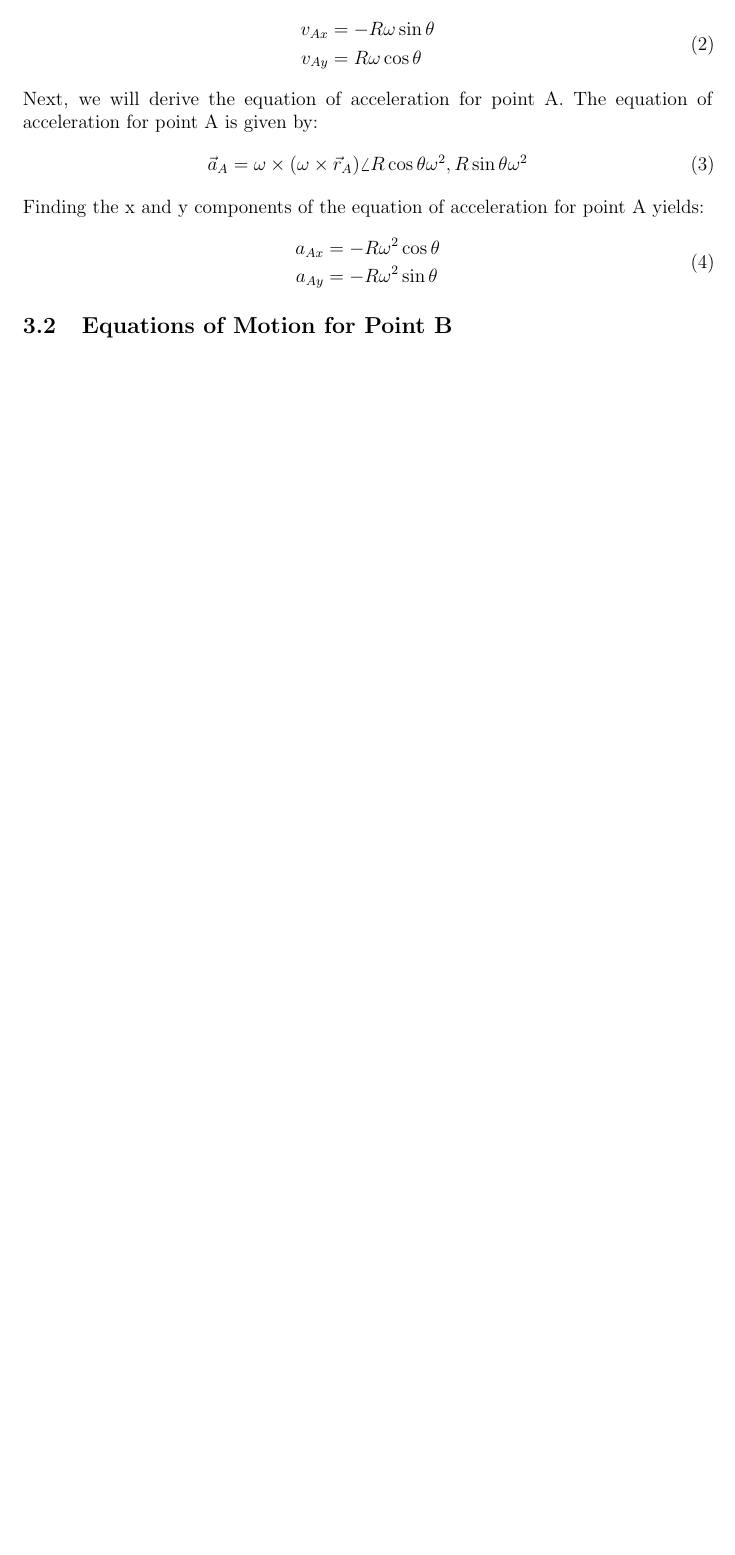
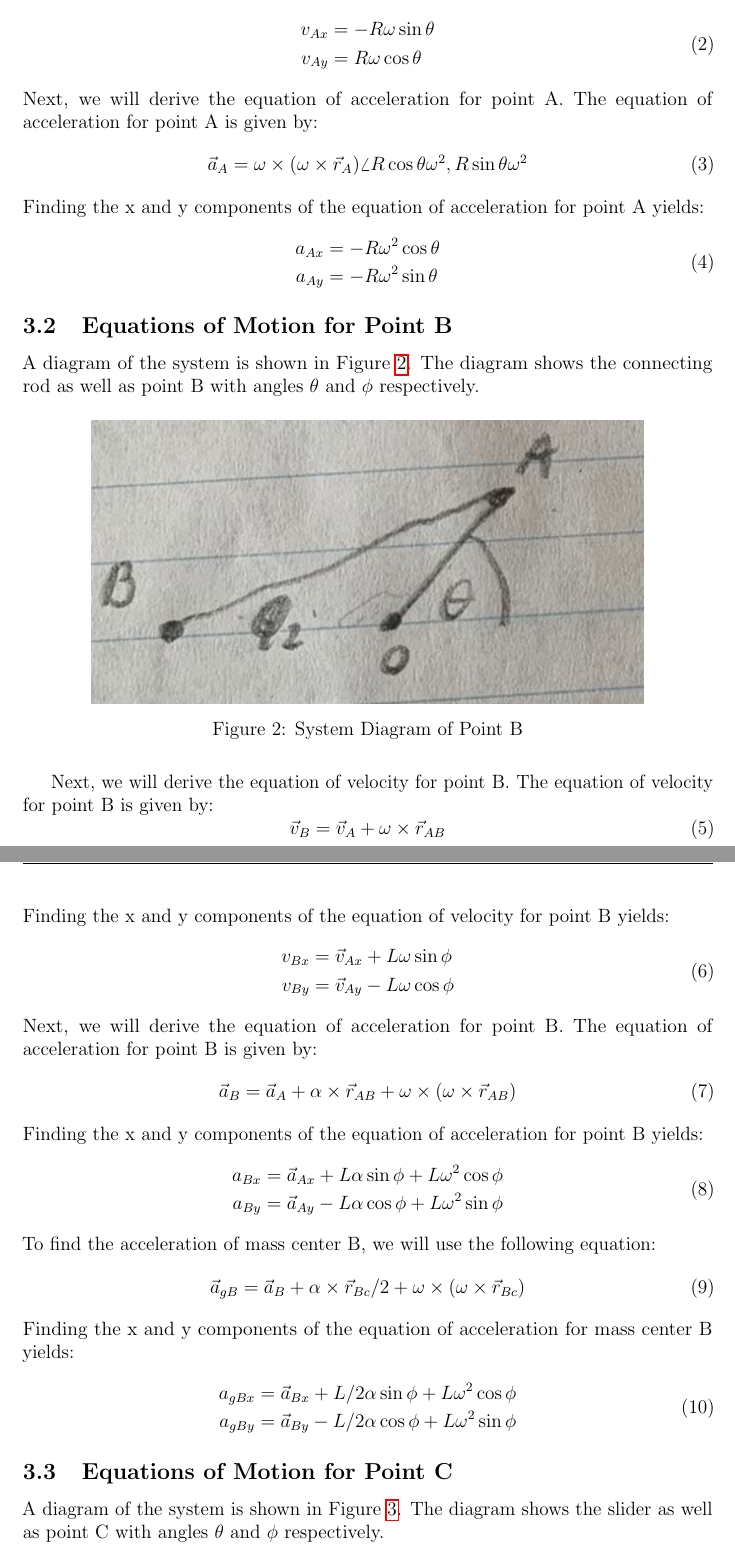
Before and after one commit to Omar-Ebrahim-1/Machine-Dynamics, a LaTeX document (Report/Report.tex): part of page 7 of 10 before the commit and two parts of pages 7 and 8 of 13 after it, the two joined at a grey line, cut so that both start at the same text, the shorter picture padded with empty space. Compiled offline with pdfLaTeX.

Commit message:
Finished Analysis

```diff
--- a/Report/Report.tex
+++ b/Report/Report.tex
@@ -169,3 +169,61 @@ yields:
     \end{split}
 \end{equation}
 \subsection{Equations of Motion for Point B}
+A diagram of the system is shown in Figure \ref{fig:systemB}. The diagram
+shows the connecting rod as well as point B with angles $\theta$ and $\phi$
+respectively.
+\begin{figure}[H]
+    \centering
+    \includegraphics[width=0.8\textwidth]{./Images/f2.png}
+    \caption{System Diagram of Point B}
+    \label{fig:systemB}
+\end{figure}
+Next, we will derive the equation of velocity for point B. The equation of
+velocity for point B is given by:
+\begin{equation}
+    \label{eq:velb}
+    \vec{v}_B = \vec{v}_A + \omega \times \vec{r}_{AB}
+\end{equation}
+Finding the x and y components of the equation of velocity for point B yields:
+\begin{equation}
+    \label{eq:velbxy}
+    \begin{split}
+        v_{Bx} &= \vec{v}_{Ax} + L\omega\sin\phi\\
+        v_{By} &= \vec{v}_{Ay} - L\omega\cos\phi
+    \end{split}
+\end{equation}
+Next, we will derive the equation of acceleration for point B. The equation of
+acceleration for point B is given by:
+\begin{equation}
+    \label{eq:accb}
+    \vec{a}_B = \vec{a}_A + \alpha \times \vec{r}_{AB} +
+      \omega \times (\omega \times \vec{r}_{AB})
+\end{equation}
+Finding the x and y components of the equation of acceleration for point B
+yields:
+\begin{equation}
+    \label{eq:accbxy}
+    \begin{split}
+        a_{Bx} &= \vec{a}_{Ax} + L\alpha\sin\phi + L\omega^2\cos\phi\\
+        a_{By} &= \vec{a}_{Ay} - L\alpha\cos\phi + L\omega^2\sin\phi
+    \end{split}
+\end{equation}
+To find the acceleration of mass center B, we will use the following equation:
+\begin{equation}
+    \label{eq:accbcenter}
+    \vec{a}_{gB} = \vec{a}_B + \alpha \times \vec{r}_{Bc}/2 +
+      \omega \times (\omega \times \vec{r}_{Bc})
+\end{equation}
+Finding the x and y components of the equation of acceleration for mass center
+B yields:
+\begin{equation}
+    \label{eq:accbcenterxy}
+    \begin{split}
+        a_{gBx} &= \vec{a}_{Bx} + L/2\alpha\sin\phi + L\omega^2\cos\phi\\
+        a_{gBy} &= \vec{a}_{By} - L/2\alpha\cos\phi + L\omega^2\sin\phi
+    \end{split}
+\end{equation}
+\subsection{Equations of Motion for Point C}
+A diagram of the system is shown in Figure \ref{fig:systemC}. The diagram
+shows the slider as well as point C with angles $\theta$ and $\phi$
+respectively.
@@ -171,0 +234,2 @@ yields:
+    \label{fig:systemC}
+\end{figure}
```
Also changed, not shown: Report/Images/f3.png (added), Report/Report.pdf, Report/Report.tex (104 more changed lines), 1 other file.
